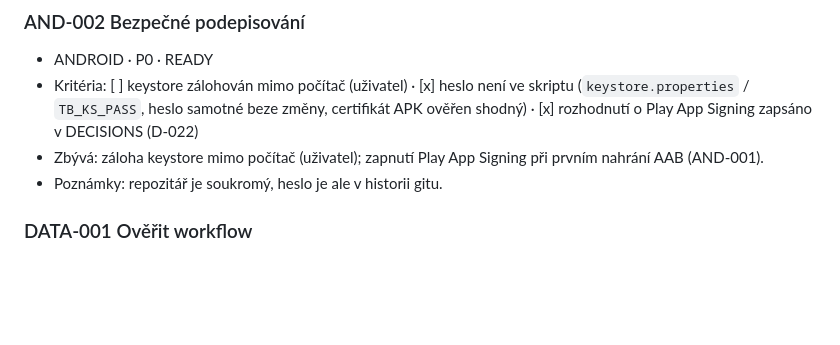
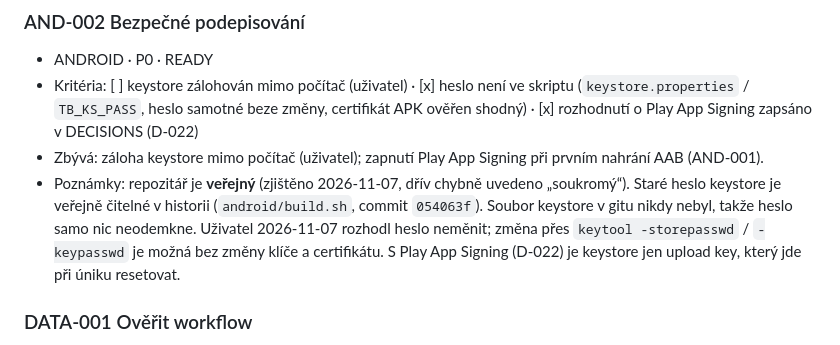
Before and after one commit to besaweb/tiranabus, a Markdown page: docs/TASKS.md, the part around the change. Drawn GitHub-style; blank space fills up the shorter version.

```diff
--- a/docs/TASKS.md
+++ b/docs/TASKS.md
@@ -50,7 +50,7 @@ Aktualizováno: 2026-11-07
 - ANDROID · P0 · READY
 - Kritéria: [ ] keystore zálohován mimo počítač (uživatel) · [x] heslo není ve skriptu (`keystore.properties` / `TB_KS_PASS`, heslo samotné beze změny, certifikát APK ověřen shodný) · [x] rozhodnutí o Play App Signing zapsáno v DECISIONS (D-022)
 - Zbývá: záloha keystore mimo počítač (uživatel); zapnutí Play App Signing při prvním nahrání AAB (AND-001).
-- Poznámky: repozitář je soukromý, heslo je ale v historii gitu.
+- Poznámky: repozitář je **veřejný** (zjištěno 2026-11-07, dřív chybně uvedeno „soukromý“). Staré heslo keystore je veřejně čitelné v historii (`android/build.sh`, commit `054063f`). Soubor keystore v gitu nikdy nebyl, takže heslo samo nic neodemkne. Uživatel 2026-11-07 rozhodl heslo neměnit; změna přes `keytool -storepasswd` / `-keypasswd` je možná bez změny klíče a certifikátu. S Play App Signing (D-022) je keystore jen upload key, který jde při úniku resetovat.
 
 ### DATA-001 Ověřit workflow
 - SHARED · P0 · READY
```
Also changed, not shown: docs/DECISIONS.md (+1 -1 lines), docs/PROJECT_OVERVIEW.md (+1 -1 lines).
